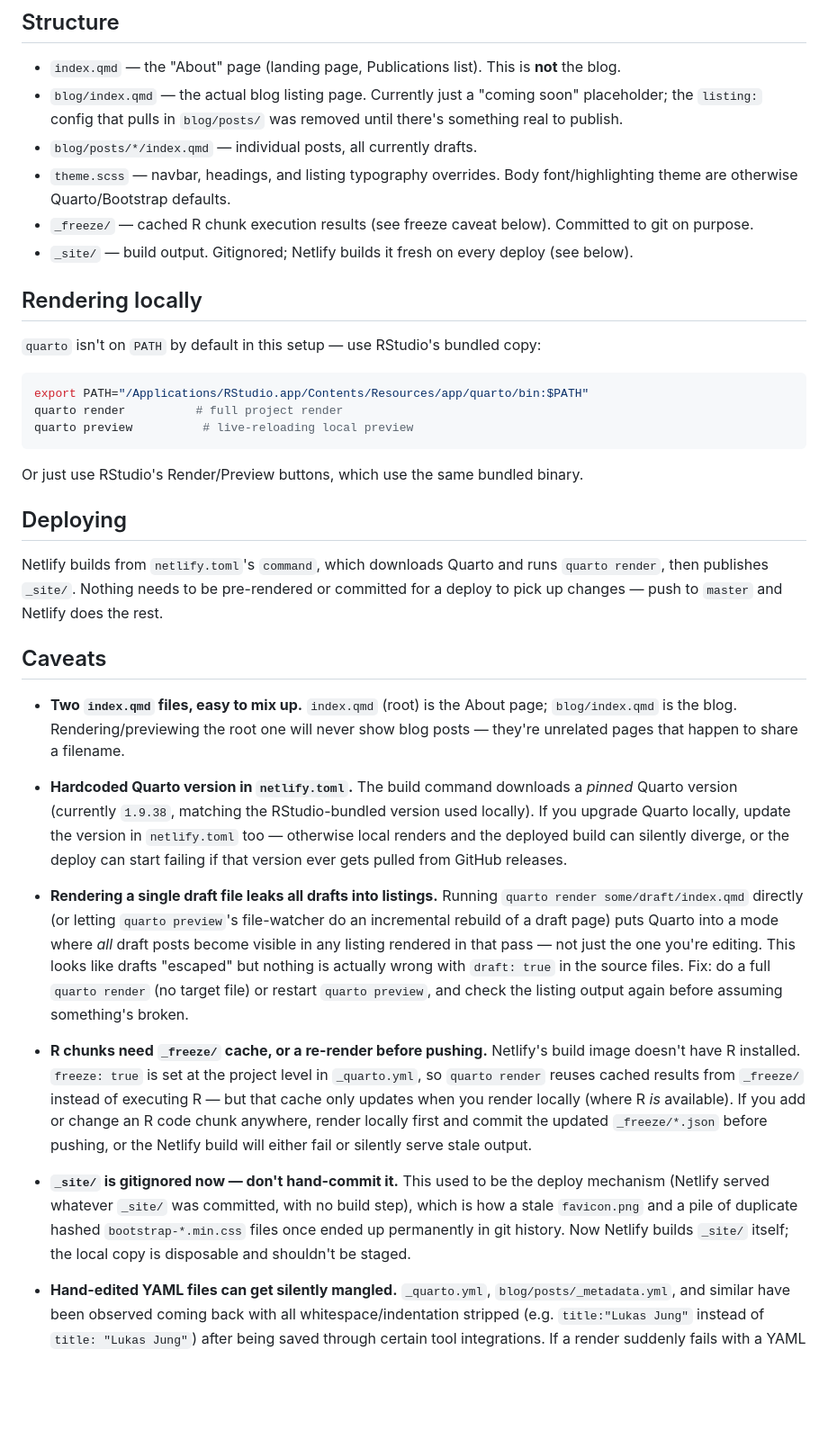
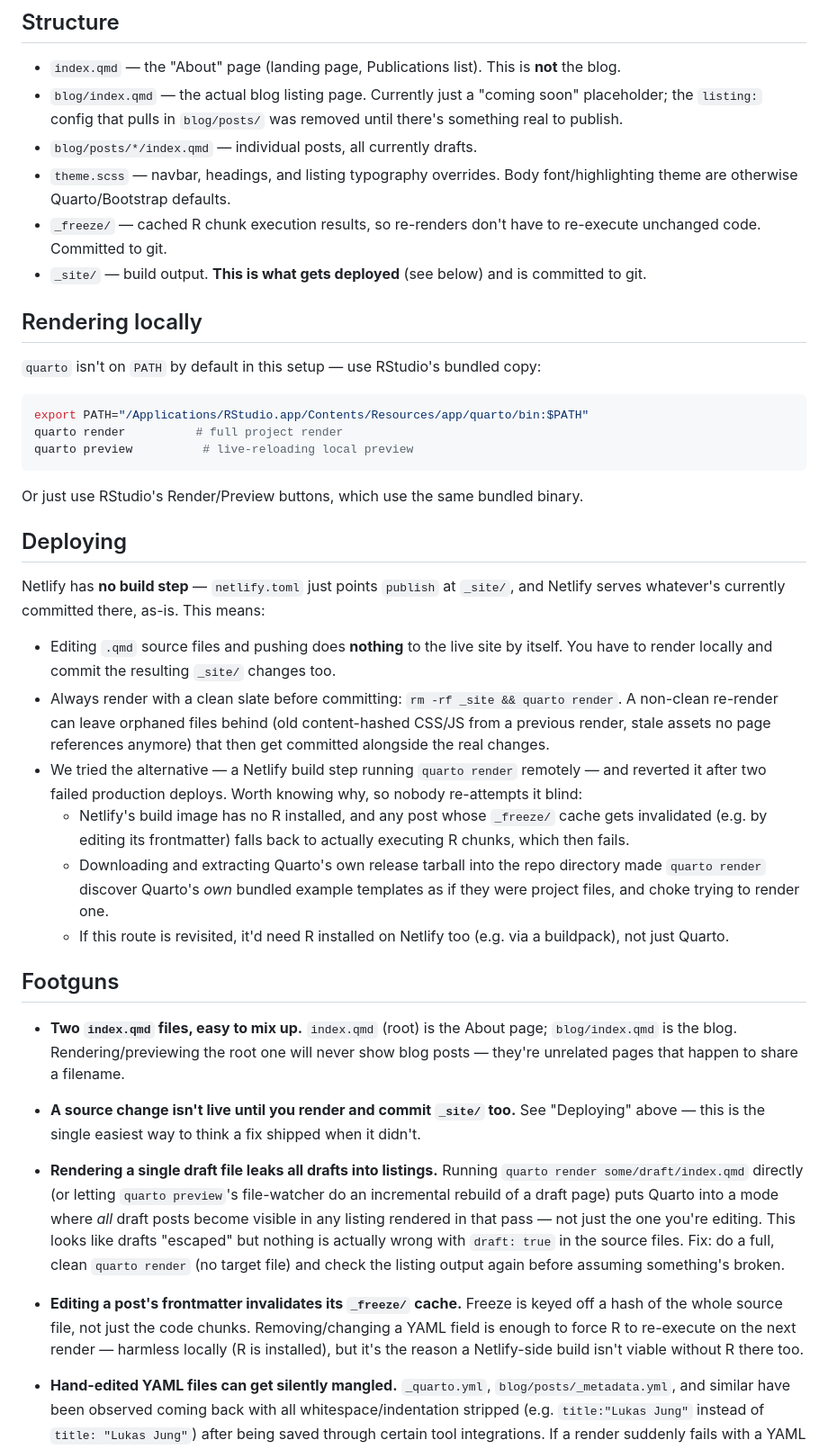
Before and after one commit to lhdjung/lukas_jung_blog, a Markdown page: README.md, the part around the change. Shown at 90% size. Rendered like a GitHub page; blank space fills up the shorter version.

```diff
--- a/README.md
+++ b/README.md
@@ -8,8 +8,8 @@ Personal site and blog, built with Quarto and deployed on Netlify. Still under c
 - `blog/index.qmd` — the actual blog listing page. Currently just a "coming soon" placeholder; the `listing:` config that pulls in `blog/posts/` was removed until there's something real to publish.
 - `blog/posts/*/index.qmd` — individual posts, all currently drafts.
 - `theme.scss` — navbar, headings, and listing typography overrides. Body font/highlighting theme are otherwise Quarto/Bootstrap defaults.
-- `_freeze/` — cached R chunk execution results (see freeze caveat below). Committed to git on purpose.
-- `_site/` — build output. Gitignored; Netlify builds it fresh on every deploy (see below).
+- `_freeze/` — cached R chunk execution results, so re-renders don't have to re-execute unchanged code. Committed to git.
+- `_site/` — build output. **This is what gets deployed** (see below) and is committed to git.
 
 ## Rendering locally
 
@@ -25,18 +25,23 @@ Or just use RStudio's Render/Preview buttons, which use the same bundled binary.
 
 ## Deploying
 
-Netlify builds from `netlify.toml`'s `command`, which downloads Quarto and runs `quarto render`, then publishes `_site/`. Nothing needs to be pre-rendered or committed for a deploy to pick up changes — push to `master` and Netlify does the rest.
+Netlify has **no build step** — `netlify.toml` just points `publish` at `_site/`, and Netlify serves whatever's currently committed there, as-is. This means:
 
-## Caveats
+- Editing `.qmd` source files and pushing does **nothing** to the live site by itself. You have to render locally and commit the resulting `_site/` changes too.
+- Always render with a clean slate before committing: `rm -rf _site && quarto render`. A non-clean re-render can leave orphaned files behind (old content-hashed CSS/JS from a previous render, stale assets no page references anymore) that then get committed alongside the real changes.
+- We tried the alternative — a Netlify build step running `quarto render` remotely — and reverted it after two failed production deploys. Worth knowing why, so nobody re-attempts it blind:
+  - Netlify's build image has no R installed, and any post whose `_freeze/` cache gets invalidated (e.g. by editing its frontmatter) falls back to actually executing R chunks, which then fails.
+  - Downloading and extracting Quarto's own release tarball into the repo directory made `quarto render` discover Quarto's *own* bundled example templates as if they were project files, and choke trying to render one.
+  - If this route is revisited, it'd need R installed on Netlify too (e.g. via a buildpack), not just Quarto.
+
+## Footguns
 
 - **Two `index.qmd` files, easy to mix up.** `index.qmd` (root) is the About page; `blog/index.qmd` is the blog. Rendering/previewing the root one will never show blog posts — they're unrelated pages that happen to share a filename.
 
-- **Hardcoded Quarto version in `netlify.toml`.** The build command downloads a *pinned* Quarto version (currently `1.9.38`, matching the RStudio-bundled version used locally). If you upgrade Quarto locally, update the version in `netlify.toml` too — otherwise local renders and the deployed build can silently diverge, or the deploy can start failing if that version ever gets pulled from GitHub releases.
+- **A source change isn't live until you render and commit `_site/` too.** See "Deploying" above — this is the single easiest way to think a fix shipped when it didn't.
 
-- **Rendering a single draft file leaks all drafts into listings.** Running `quarto render some/draft/index.qmd` directly (or letting `quarto preview`'s file-watcher do an incremental rebuild of a draft page) puts Quarto into a mode where *all* draft posts become visible in any listing rendered in that pass — not just the one you're editing. This looks like drafts "escaped" but nothing is actually wrong with `draft: true` in the source files. Fix: do a full `quarto render` (no target file) or restart `quarto preview`, and check the listing output again before assuming something's broken.
+- **Rendering a single draft file leaks all drafts into listings.** Running `quarto render some/draft/index.qmd` directly (or letting `quarto preview`'s file-watcher do an incremental rebuild of a draft page) puts Quarto into a mode where *all* draft posts become visible in any listing rendered in that pass — not just the one you're editing. This looks like drafts "escaped" but nothing is actually wrong with `draft: true` in the source files. Fix: do a full, clean `quarto render` (no target file) and check the listing output again before assuming something's broken.
 
-- **R chunks need `_freeze/` cache, or a re-render before pushing.** Netlify's build image doesn't have R installed. `freeze: true` is set at the project level in `_quarto.yml`, so `quarto render` reuses cached results from `_freeze/` instead of executing R — but that cache only updates when you render locally (where R *is* available). If you add or change an R code chunk anywhere, render locally first and commit the updated `_freeze/*.json` before pushing, or the Netlify build will either fail or silently serve stale output.
-
-- **`_site/` is gitignored now — don't hand-commit it.** This used to be the deploy mechanism (Netlify served whatever `_site/` was committed, with no build step), which is how a stale `favicon.png` and a pile of duplicate hashed `bootstrap-*.min.css` files once ended up permanently in git history. Now Netlify builds `_site/` itself; the local copy is disposable and shouldn't be staged.
+- **Editing a post's frontmatter invalidates its `_freeze/` cache.** Freeze is keyed off a hash of the whole source file, not just the code chunks. Removing/changing a YAML field is enough to force R to re-execute on the next render — harmless locally (R is installed), but it's the reason a Netlify-side build isn't viable without R there too.
 
 - **Hand-edited YAML files can get silently mangled.** `_quarto.yml`, `blog/posts/_metadata.yml`, and similar have been observed coming back with all whitespace/indentation stripped (e.g. `title:"Lukas Jung"` instead of `title: "Lukas Jung"`) after being saved through certain tool integrations. If a render suddenly fails with a YAML parse error right after an edit, re-check the file's actual formatting before assuming the content itself is wrong.
```
